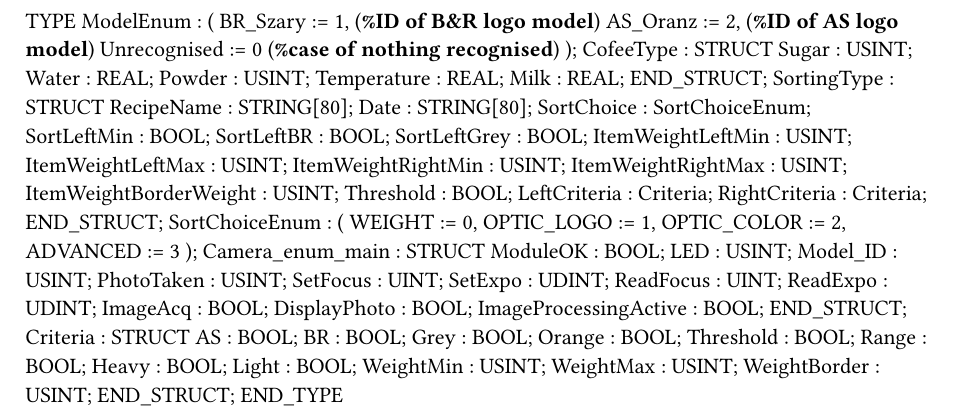
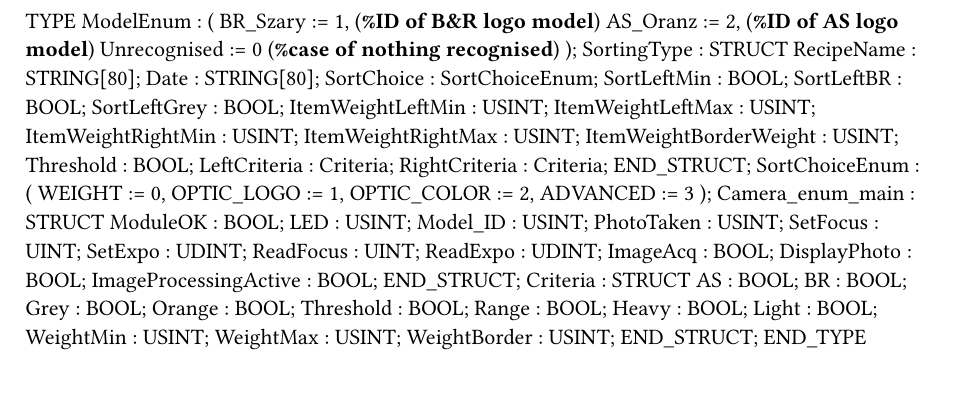
Before and after one commit to Yankos-G/BR_GroupProject, a Typst document (Logical/Global.typ): part of the page, cut so that both start at the same text. Compiled offline with Typst 0.15.

Commit message:
Final :))

```diff
--- a/Logical/Global.typ
+++ b/Logical/Global.typ
@@ -6,13 +6,6 @@ TYPE
 		AS_Oranz := 2, (*%ID of AS logo model*)
 		Unrecognised := 0 (*%case of nothing recognised*)
 		);
-	CofeeType : 	STRUCT
-		Sugar : USINT;
-		Water : REAL;
-		Powder : USINT;
-		Temperature : REAL;
-		Milk : REAL;
-	END_STRUCT;
 	SortingType : 	STRUCT
 		RecipeName : STRING[80];
 		Date : STRING[80];
```
Also changed, not shown: 11 other files.
